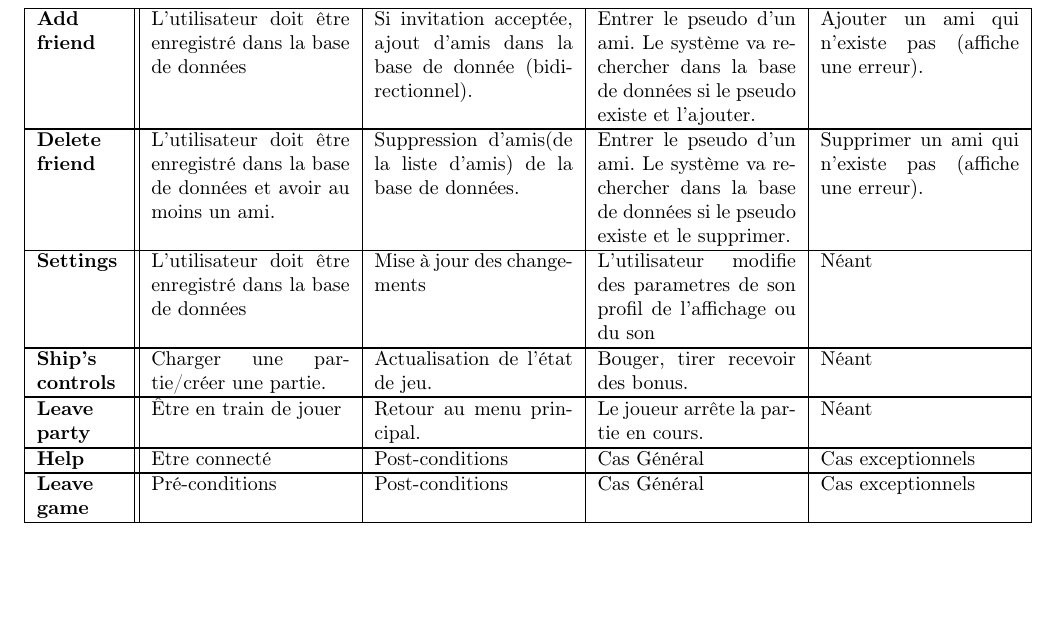
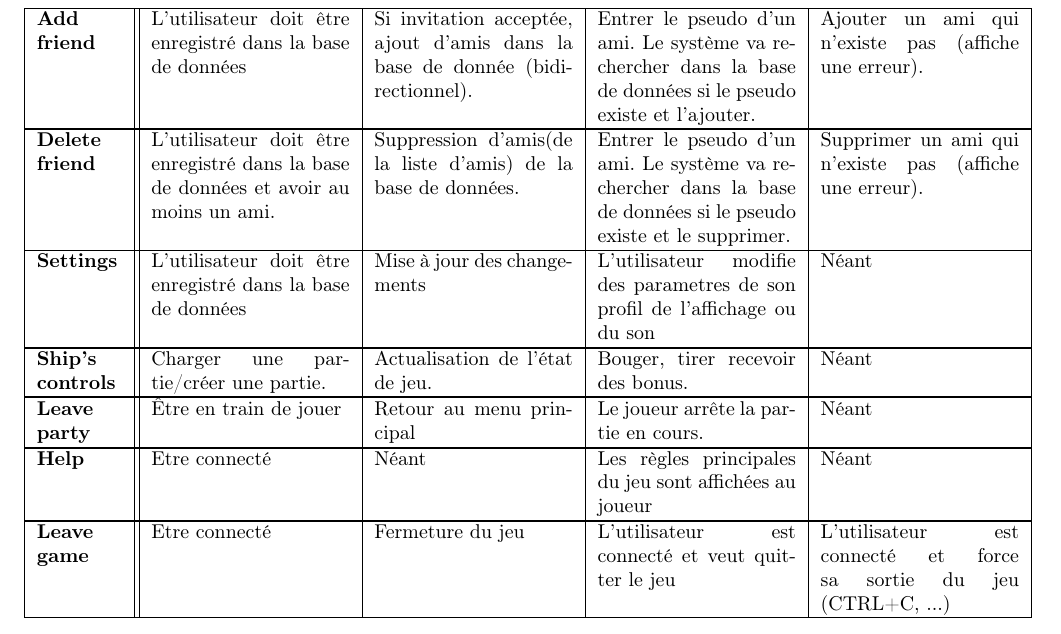
Before and after one commit to ULB-INFO-F-209/l-type-groupe-2-2020, a LaTeX document (SRD_files/srd.tex): part of page 4 of 4, cut so that both start at the same text, the shorter picture padded with empty space. Compiled offline with pdfLaTeX.

Commit message:
srd update help/leave

```diff
--- a/SRD_files/srd.tex
+++ b/SRD_files/srd.tex
@@ -124,13 +124,13 @@ Rejoindre un salon complet. \\
 \textbf{Ship’s controls}  & Charger une partie/créer une partie.   & Actualisation de l’état de jeu.  & Bouger, tirer recevoir des bonus.  & Néant\\
 \hline
 \hline
-\textbf{Leave party}      & Être en train de jouer   & Retour au menu principal.  & Le joueur arrête la partie en cours.  & Néant\\
+\textbf{Leave party}      & Être en train de jouer   & Retour au menu principal  & Le joueur arrête la partie en cours.  & Néant\\
 \hline
 \hline
-\textbf{Help}      & Etre connecté   & Post-conditions & Cas Général & Cas exceptionnels\\
+\textbf{Help}      & Etre connecté   & Néant  & Les règles principales du jeu sont affichées au joueur & Néant\\
 \hline
 \hline
-\textbf{Leave game}      & Pré-conditions  & Post-conditions & Cas Général & Cas exceptionnels\\
+\textbf{Leave game}      & Etre connecté   & Fermeture du jeu  & L'utilisateur est connecté et veut quitter le jeu  & L'utilisateur est connecté et force sa sortie du jeu (CTRL+C, ...)\\
 \hline
 \end{longtable}
 \end{center}
```
